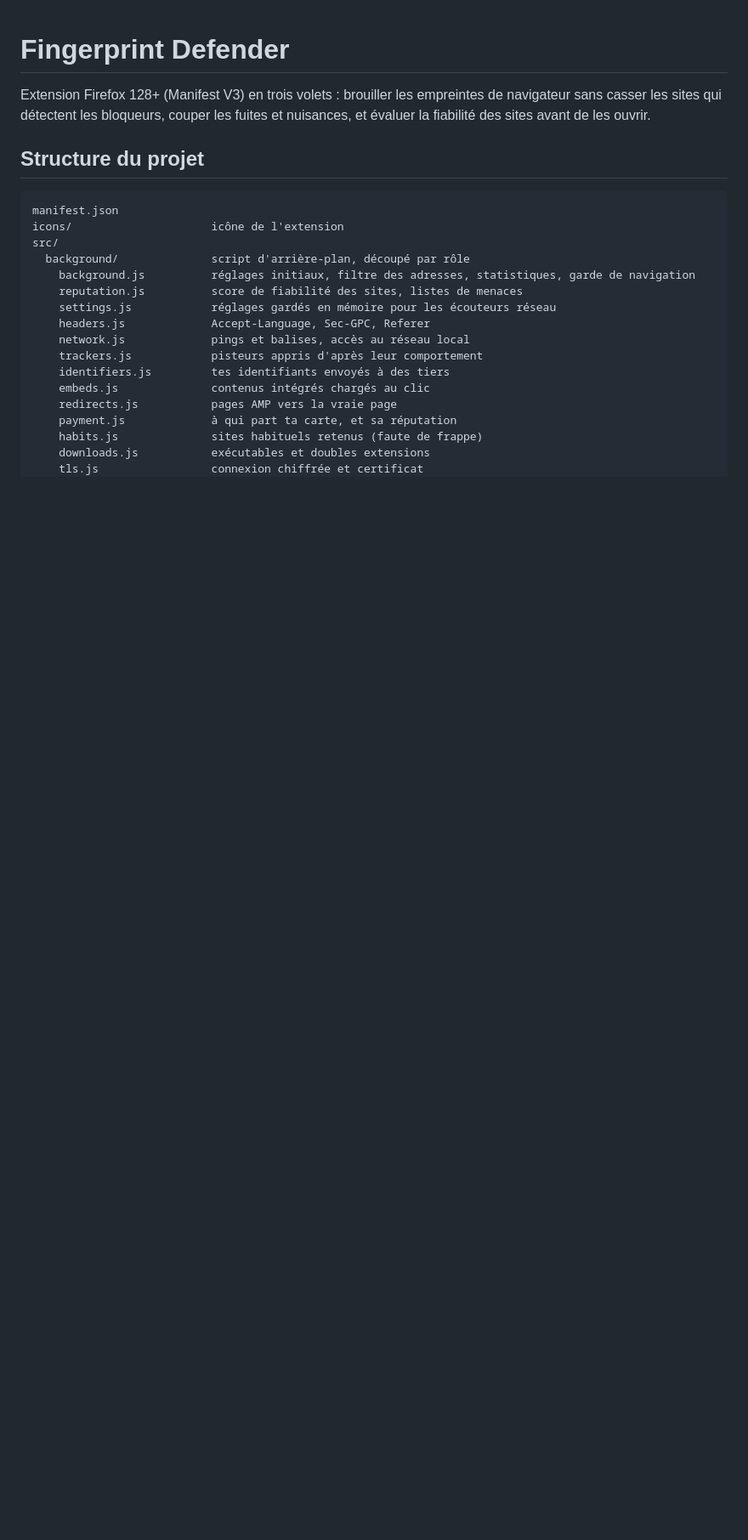
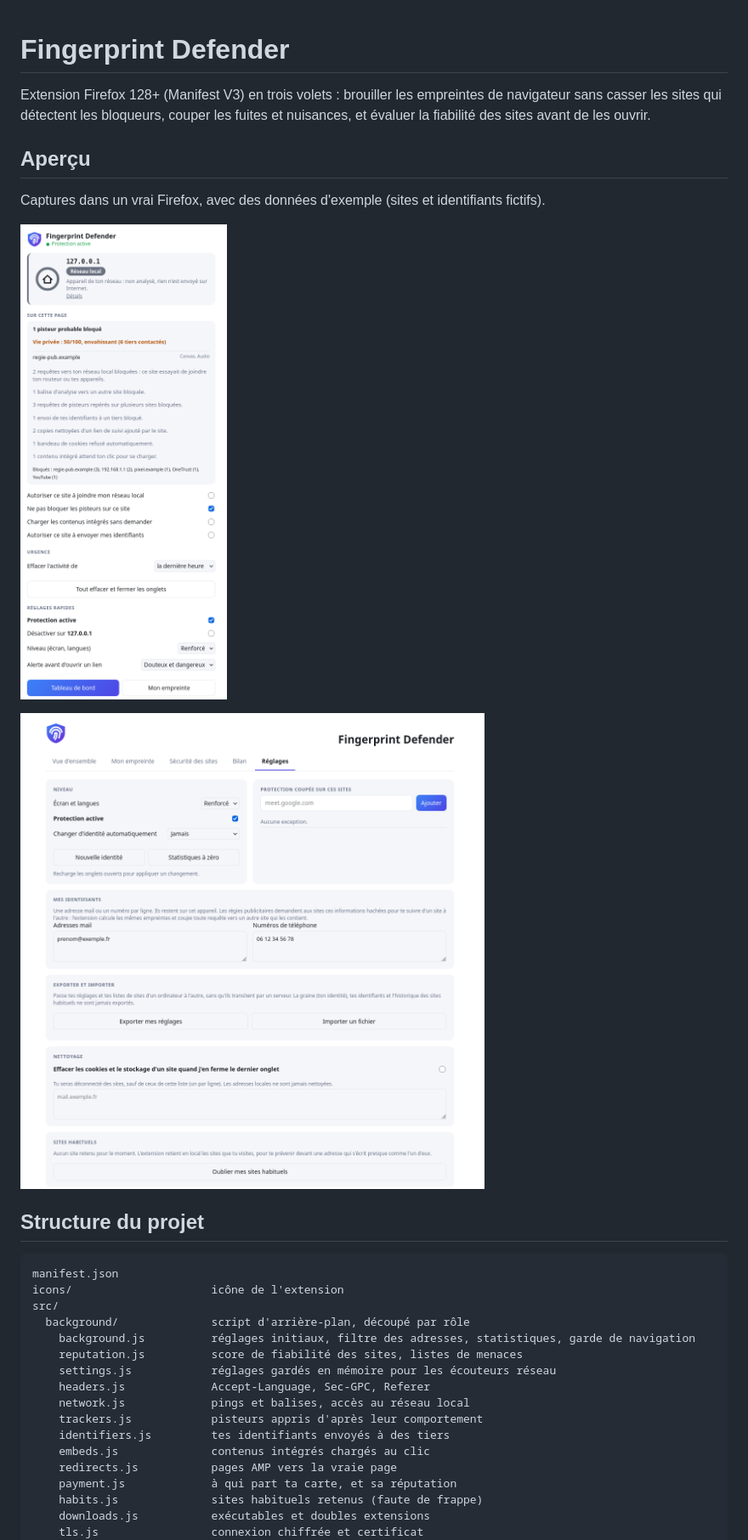
Before and after one commit to RandomElo/Fingerprint-Defender, a Markdown page: README.md, the part around the change. Shown at 85% size. GitHub-like rendering; pictures changed too: docs/images/page-options.png (added), docs/images/popup.png (added); blank space fills up the shorter version.

Commit message:
Ajoute les captures de la popup et des réglages

```diff
--- a/README.md
+++ b/README.md
@@ -1,6 +1,18 @@
 # Fingerprint Defender
 
 Extension Firefox 128+ (Manifest V3) en trois volets : brouiller les empreintes de navigateur sans casser les sites qui détectent les bloqueurs, couper les fuites et nuisances, et évaluer la fiabilité des sites avant de les ouvrir.
+
+## Aperçu
+
+Captures dans un vrai Firefox, avec des données d'exemple (sites et identifiants fictifs).
+
+<p>
+  <img src="docs/images/popup.png" alt="Popup de l'extension" width="260">
+</p>
+
+<p>
+  <img src="docs/images/page-options.png" alt="Page de réglages" width="620">
+</p>
 
 ## Structure du projet
 
```
